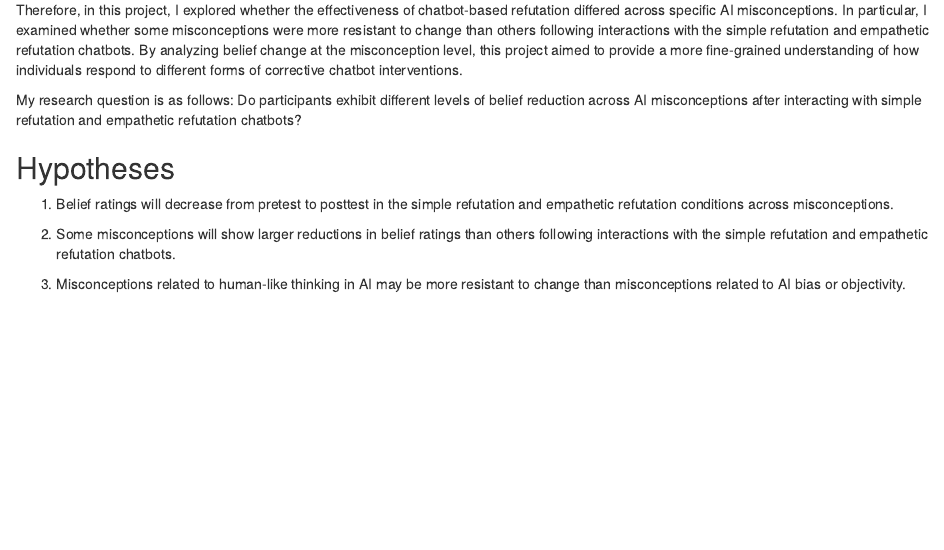
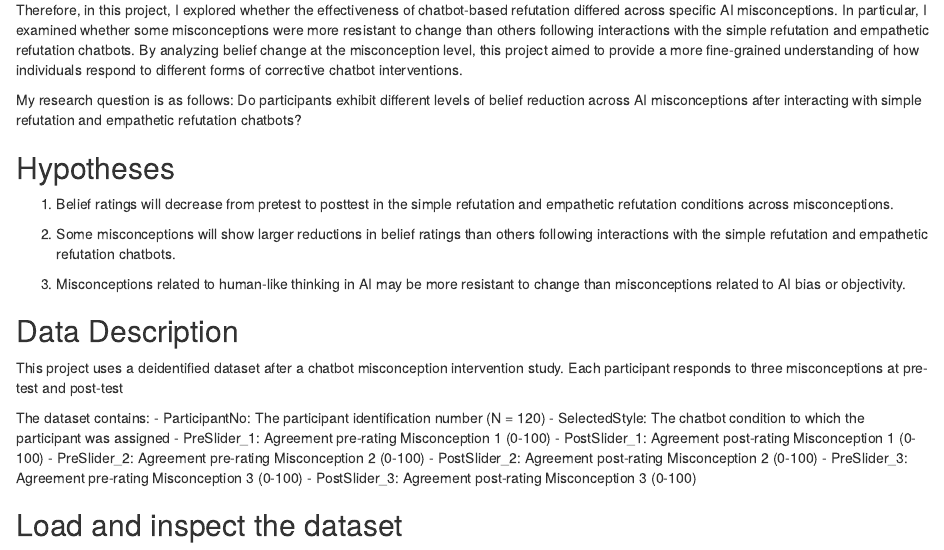
Before and after one commit to chau0139UoM/EPSY5123-Final-Project-Luan-Chau, an R Markdown document (code/script.Rmd): the page in a window 1100 px wide, from 640 px down. The pictures show the output file code/script.html that the author committed with the source, opened offline.

Commit message:
data description added

```diff
--- a/code/script.Rmd
+++ b/code/script.Rmd
@@ -41,3 +44,19 @@ Do participants exhibit different levels of belief reduction across AI misconcep
 2) Some misconceptions will show larger reductions in belief ratings than others following interactions with the simple refutation and empathetic refutation chatbots.
 
 3) Misconceptions related to human-like thinking in AI may be more resistant to change than misconceptions related to AI bias or objectivity.
+
+## Data Description
+This project uses a deidentified dataset after a chatbot misconception intervention study. Each participant responds to three misconceptions at pre-test and post-test
+
+The dataset contains:
+- ParticipantNo: The participant identification number (N = 120)
+- SelectedStyle: The chatbot condition to which the participant was assigned
+- PreSlider_1: Agreement pre-rating Misconception 1 (0-100)
+- PostSlider_1: Agreement post-rating Misconception 1 (0-100)
+- PreSlider_2: Agreement pre-rating Misconception 2 (0-100)
+- PostSlider_2: Agreement post-rating Misconception 2 (0-100)
+- PreSlider_3: Agreement pre-rating Misconception 3 (0-100)
+- PostSlider_3: Agreement post-rating Misconception 3 (0-100)
+
+
+## Load and inspect the dataset
```
Also changed, not shown: code/script.html, data/chatbotdata.xlsx (added), data/~$chatbotdata.xlsx (added), code/script.Rmd (5 more changed lines).
